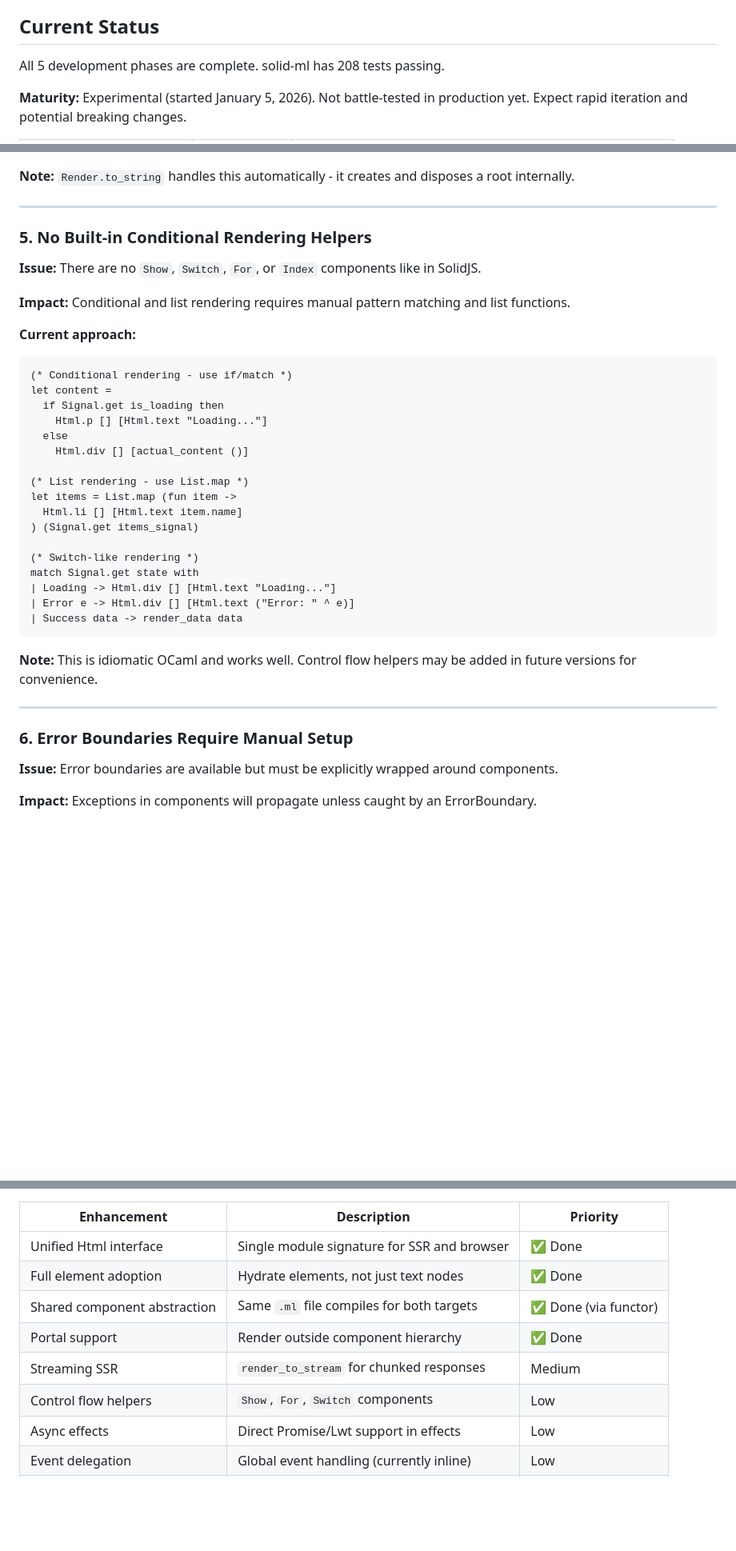
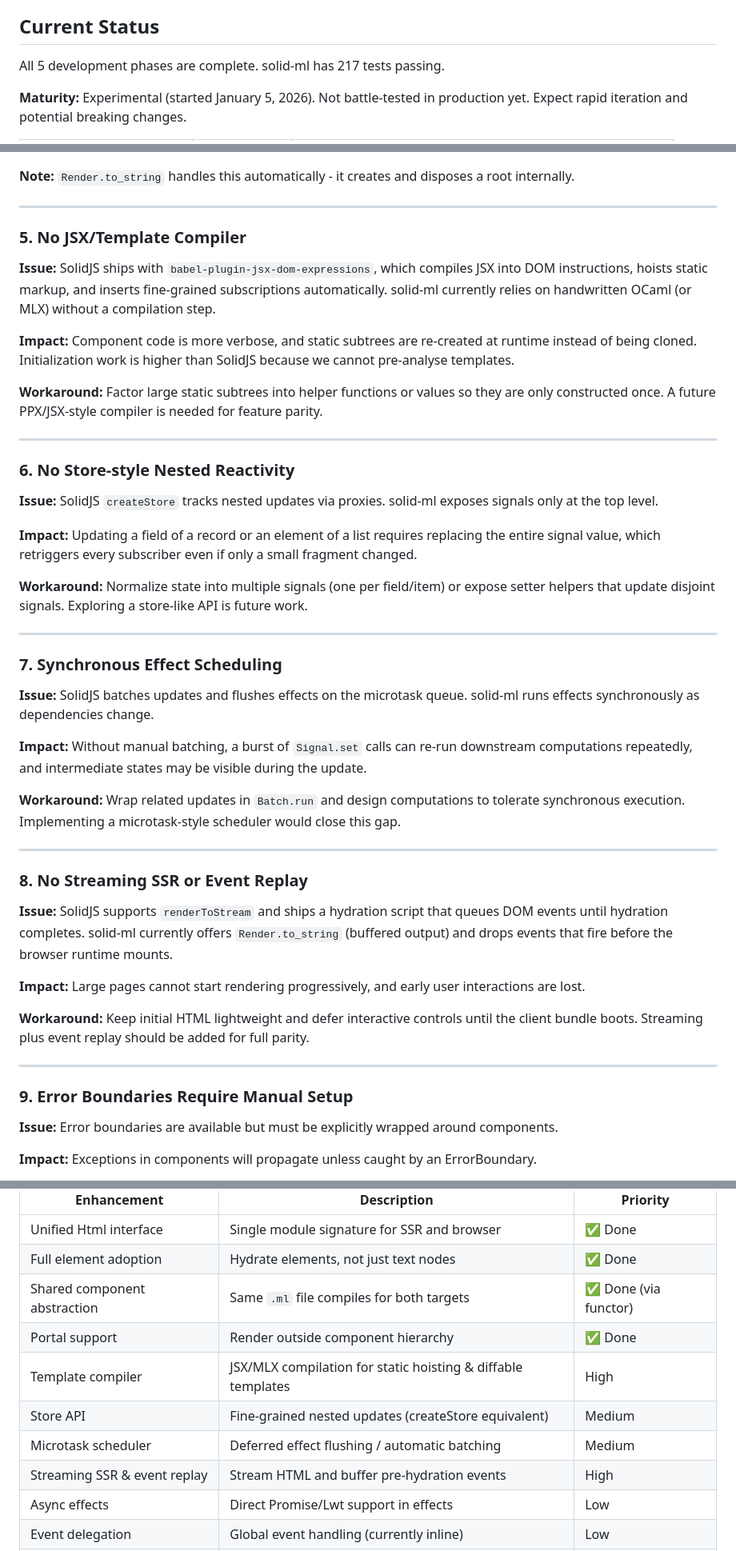
Before and after one commit to makerprism/solid-ml, a Markdown page: LIMITATIONS.md, 3 parts joined by grey strips. Shown at 80% size. Rendered like a GitHub page; blank space fills up the shorter version.

Commit message:
update LIMITATIONS.md to reflect current state better

````diff
--- a/LIMITATIONS.md
+++ b/LIMITATIONS.md
@@ -4,7 +4,7 @@ This document describes the current limitations, constraints, and known issues w
 
 ## Current Status
 
-All 5 development phases are complete. solid-ml has 208 tests passing.
+All 5 development phases are complete. solid-ml has 217 tests passing.
 
 **Maturity:** Experimental (started January 5, 2026). Not battle-tested in production yet. Expect rapid iteration and potential breaking changes.
 
@@ -153,38 +153,47 @@ dispose ()
 
 ---
 
-### 5. No Built-in Conditional Rendering Helpers
+### 5. No JSX/Template Compiler
 
-**Issue:** There are no `Show`, `Switch`, `For`, or `Index` components like in SolidJS.
+**Issue:** SolidJS ships with `babel-plugin-jsx-dom-expressions`, which compiles JSX into DOM instructions, hoists static markup, and inserts fine-grained subscriptions automatically. solid-ml currently relies on handwritten OCaml (or MLX) without a compilation step.
 
-**Impact:** Conditional and list rendering requires manual pattern matching and list functions.
+**Impact:** Component code is more verbose, and static subtrees are re-created at runtime instead of being cloned. Initialization work is higher than SolidJS because we cannot pre-analyse templates.
 
-**Current approach:**
-```ocaml
-(* Conditional rendering - use if/match *)
-let content =
-  if Signal.get is_loading then
-    Html.p [] [Html.text "Loading..."]
-  else
-    Html.div [] [actual_content ()]
-
-(* List rendering - use List.map *)
-let items = List.map (fun item ->
-  Html.li [] [Html.text item.name]
-) (Signal.get items_signal)
-
-(* Switch-like rendering *)
-match Signal.get state with
-| Loading -> Html.div [] [Html.text "Loading..."]
-| Error e -> Html.div [] [Html.text ("Error: " ^ e)]
-| Success data -> render_data data
-```
-
-**Note:** This is idiomatic OCaml and works well. Control flow helpers may be added in future versions for convenience.
+**Workaround:** Factor large static subtrees into helper functions or values so they are only constructed once. A future PPX/JSX-style compiler is needed for feature parity.
 
 ---
 
-### 6. Error Boundaries Require Manual Setup
+### 6. No Store-style Nested Reactivity
+
+**Issue:** SolidJS `createStore` tracks nested updates via proxies. solid-ml exposes signals only at the top level.
+
+**Impact:** Updating a field of a record or an element of a list requires replacing the entire signal value, which retriggers every subscriber even if only a small fragment changed.
+
+**Workaround:** Normalize state into multiple signals (one per field/item) or expose setter helpers that update disjoint signals. Exploring a store-like API is future work.
+
+---
+
+### 7. Synchronous Effect Scheduling
+
+**Issue:** SolidJS batches updates and flushes effects on the microtask queue. solid-ml runs effects synchronously as dependencies change.
+
+**Impact:** Without manual batching, a burst of `Signal.set` calls can re-run downstream computations repeatedly, and intermediate states may be visible during the update.
+
+**Workaround:** Wrap related updates in `Batch.run` and design computations to tolerate synchronous execution. Implementing a microtask-style scheduler would close this gap.
+
+---
+
+### 8. No Streaming SSR or Event Replay
+
+**Issue:** SolidJS supports `renderToStream` and ships a hydration script that queues DOM events until hydration completes. solid-ml currently offers `Render.to_string` (buffered output) and drops events that fire before the browser runtime mounts.
+
+**Impact:** Large pages cannot start rendering progressively, and early user interactions are lost.
+
+**Workaround:** Keep initial HTML lightweight and defer interactive controls until the client bundle boots. Streaming plus event replay should be added for full parity.
+
+---
+
+### 9. Error Boundaries Require Manual Setup
 
 **Issue:** Error boundaries are available but must be explicitly wrapped around components.
 
@@ -363,8 +376,10 @@ The following features are planned or could be added based on community feedback
 | Full element adoption | Hydrate elements, not just text nodes | ✅ Done |
 | Shared component abstraction | Same `.ml` file compiles for both targets | ✅ Done (via functor) |
 | Portal support | Render outside component hierarchy | ✅ Done |
-| Streaming SSR | `render_to_stream` for chunked responses | Medium |
-| Control flow helpers | `Show`, `For`, `Switch` components | Low |
+| Template compiler | JSX/MLX compilation for static hoisting & diffable templates | High |
+| Store API | Fine-grained nested updates (createStore equivalent) | Medium |
+| Microtask scheduler | Deferred effect flushing / automatic batching | Medium |
+| Streaming SSR & event replay | Stream HTML and buffer pre-hydration events | High |
 | Async effects | Direct Promise/Lwt support in effects | Low |
 | Event delegation | Global event handling (currently inline) | Low |
 | Custom directives | Extensible attribute system | Low |
````
Also changed, not shown: other parts of LIMITATIONS.md (+6 -2 lines).
